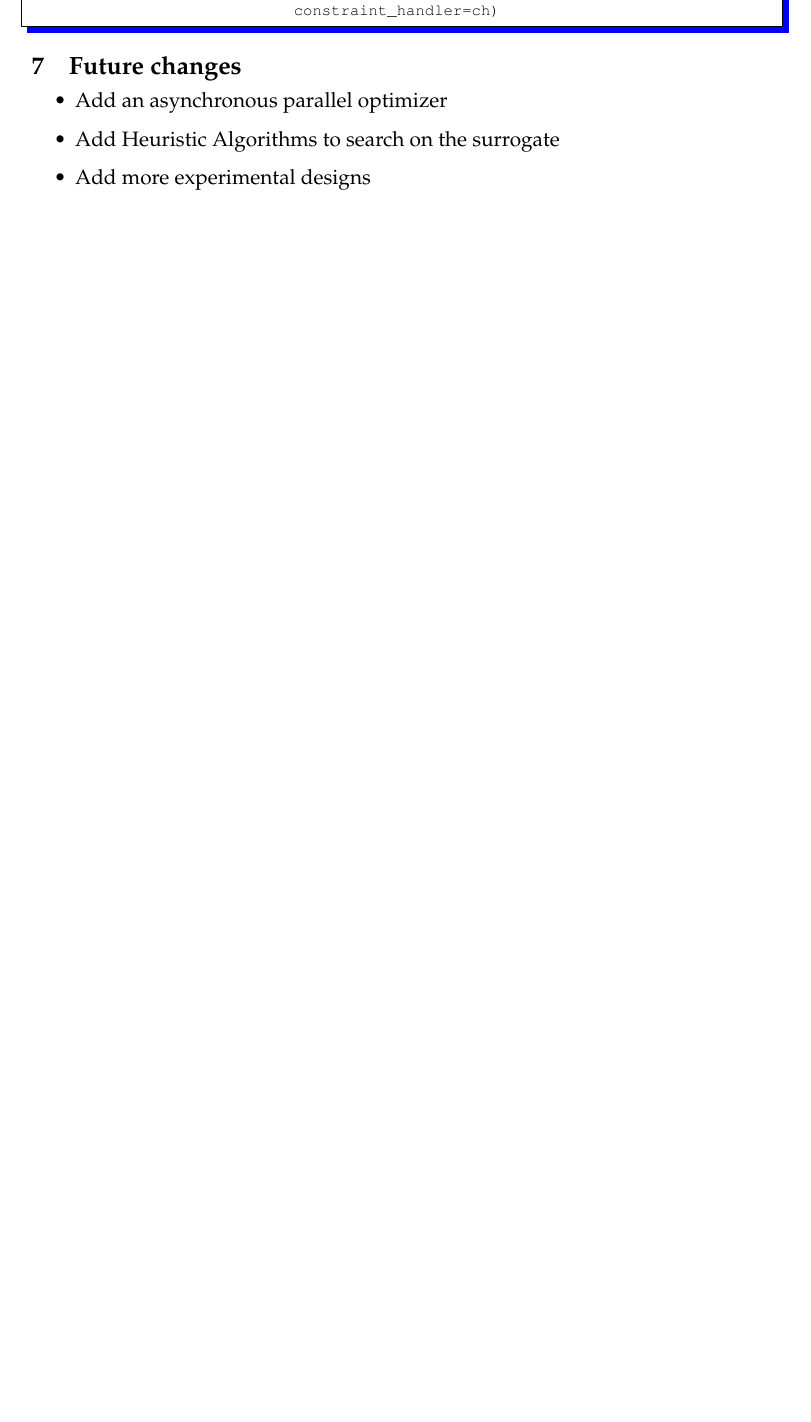
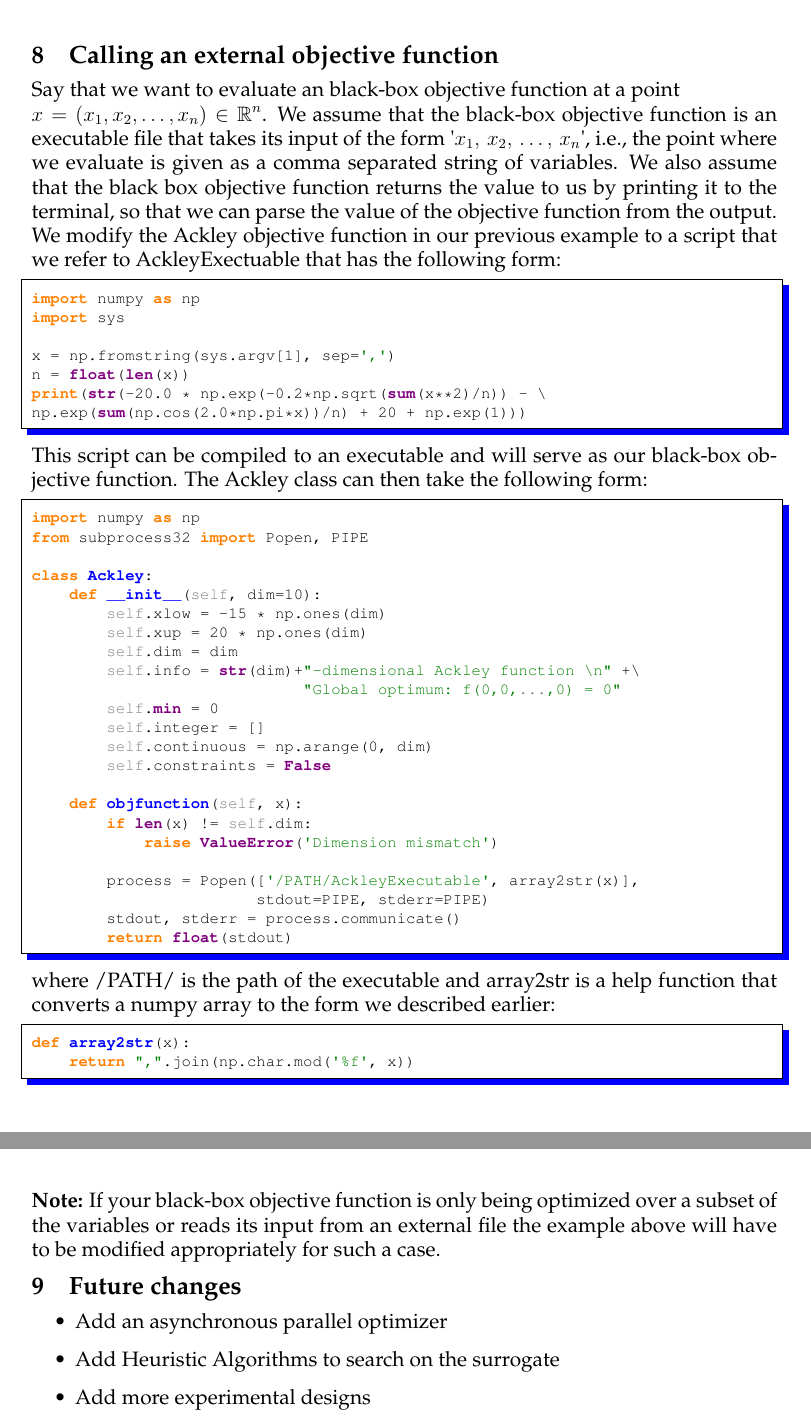
Before and after one commit to dme65/pySOT, a LaTeX document (docs/pySOT.tex): part of page 11 of 11 before the commit and two parts of pages 12 and 13 of 13 after it, the two joined at a grey line, cut at the place of the change, the shorter picture padded with empty space. The pictures show the PDF file docs/pySOT.pdf that the author committed with the source.

```diff
--- a/docs/pySOT.tex
+++ b/docs/pySOT.tex
@@ -504,6 +515,50 @@
                             constraint_handler=ch)
 \end{python}
 
+\section{Calling an external objective function}
+Say that we want to evaluate an black-box objective function at a point \\ $x=(x_1,x_2,\ldots,x_n) \in \Rb^n$. We assume that the black-box objective function is an executable file that takes its input of the form \textquotesingle $x_1, \,x_2, \, \ldots, \, x_n$\textquotesingle, i.e., the point where we evaluate is given as a comma separated string of variables. We also assume that the black box objective function returns the value to us by printing it to the terminal, so that we can parse the value of the objective function from the output. We modify the Ackley objective function in our previous example to a script that we refer to AckleyExectuable that has the following form:
+\begin{python}
+import numpy as np
+import sys
+
+x = np.fromstring(sys.argv[1], sep=',')
+n = float(len(x))
+print(str(-20.0 * np.exp(-0.2*np.sqrt(sum(x**2)/n)) - \
+np.exp(sum(np.cos(2.0*np.pi*x))/n) + 20 + np.exp(1)))
+\end{python}
+This script can be compiled to an executable and will serve as our black-box objective function. The Ackley class can then take the following form:
+\begin{python}
+import numpy as np
+from subprocess32 import Popen, PIPE
+
+class Ackley:
+    def __init__(self, dim=10):
+        self.xlow = -15 * np.ones(dim)
+        self.xup = 20 * np.ones(dim)
+        self.dim = dim
+        self.info = str(dim)+"-dimensional Ackley function \n" +\
+                             "Global optimum: f(0,0,...,0) = 0"
+        self.min = 0
+        self.integer = []
+        self.continuous = np.arange(0, dim)
+        self.constraints = False
+
+    def objfunction(self, x):
+        if len(x) != self.dim:
+            raise ValueError('Dimension mismatch')
+
+        process = Popen(['/PATH/AckleyExecutable', array2str(x)],
+        		stdout=PIPE, stderr=PIPE)
+        stdout, stderr = process.communicate()
+        return float(stdout)
+\end{python}
+where /PATH/ is the path of the executable and array2str is a help function that converts a numpy array to the form we described earlier:
+\begin{python}
+def array2str(x):
+    return ",".join(np.char.mod('%f', x))
+\end{python}
+\textbf{Note:} If your black-box objective function is only being optimized over a subset of the variables or reads its input from an external file the example above will have to be modified appropriately for such a case.
+
 \section{Future changes}
 \begin{itemize}
 \item Add an asynchronous parallel optimizer
```
Also changed, not shown: docs/Makefile (added), docs/pySOT.pdf, docs/pySOT.tex (11 more changed lines), 3 other files.
